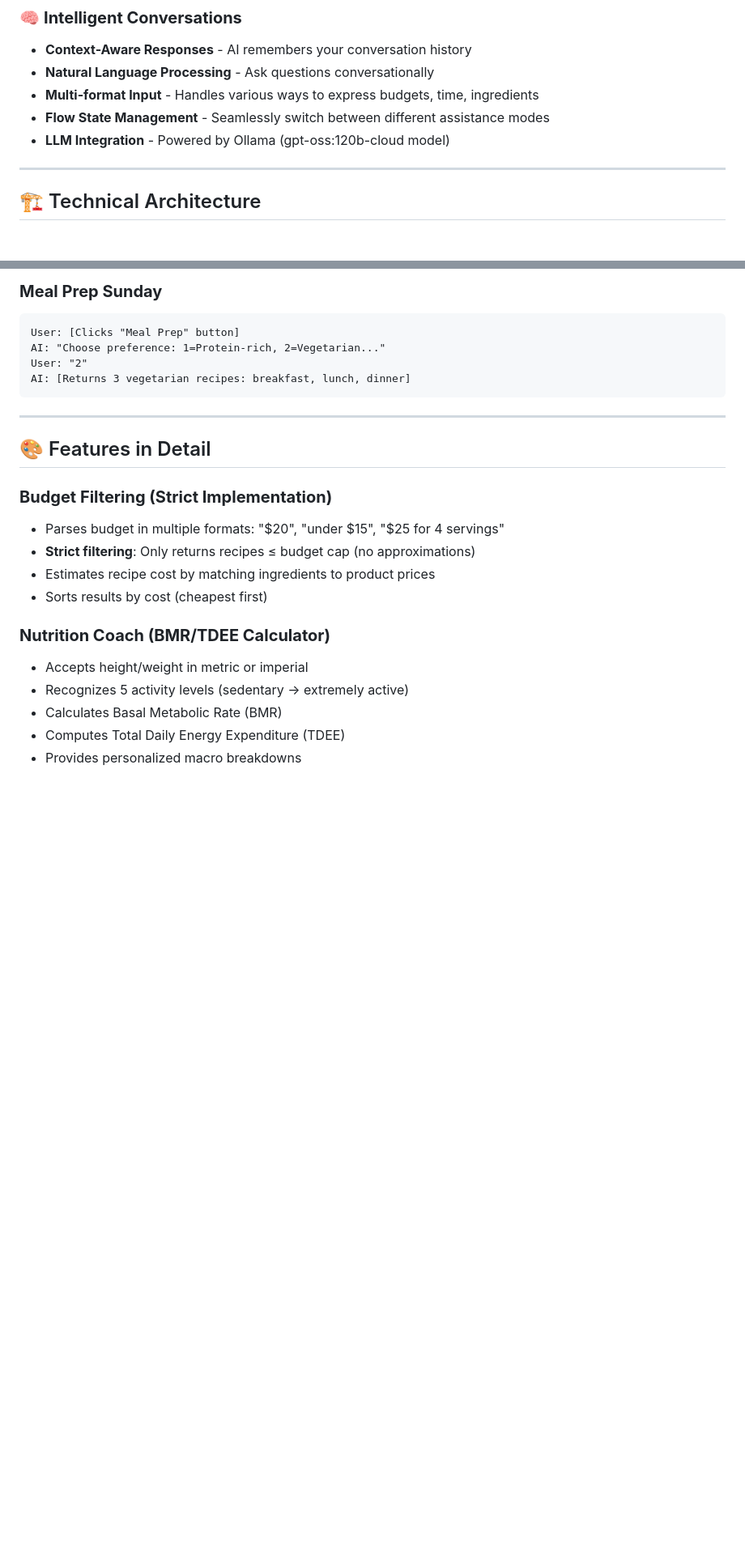
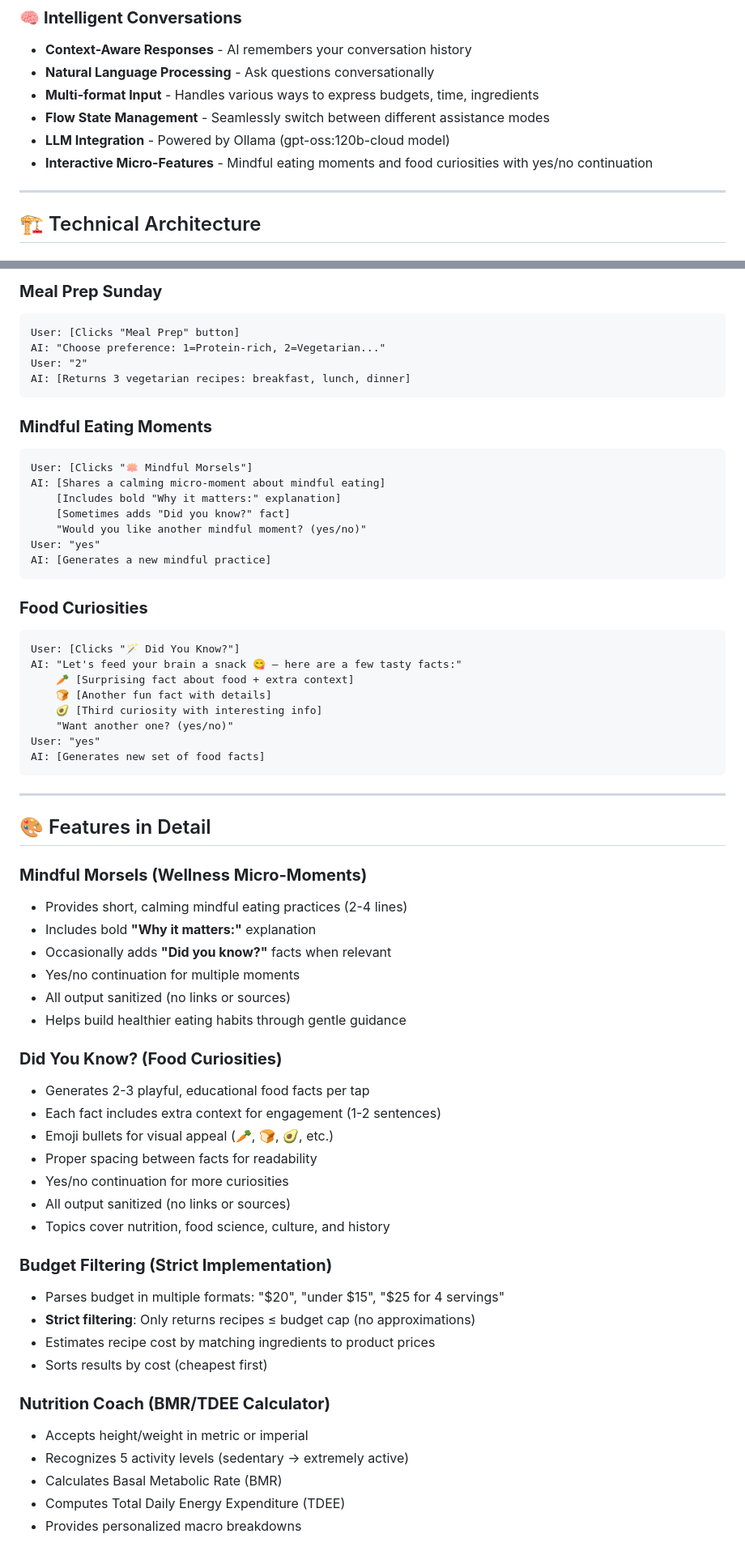
Before and after one commit to Vedantshi/grocery-assistant-chatbot, a Markdown page: README.md, 2 parts joined by grey strips. Shown: that part at 81% size. Rendered like a GitHub page; blank space fills up the shorter version.

Commit message:
Update README with Mindful Morsels and Did You Know feature documentation

````diff
--- a/README.md
+++ b/README.md
@@ -55,6 +57,7 @@ This AI-powered grocery assistant provides:
 - **Multi-format Input** - Handles various ways to express budgets, time, ingredients
 - **Flow State Management** - Seamlessly switch between different assistance modes
 - **LLM Integration** - Powered by Ollama (gpt-oss:120b-cloud model)
+- **Interactive Micro-Features** - Mindful eating moments and food curiosities with yes/no continuation
 
 ---
 
@@ -257,9 +260,49 @@ User: "2"
 AI: [Returns 3 vegetarian recipes: breakfast, lunch, dinner]
 ```
 
+### **Mindful Eating Moments**
+```
+User: [Clicks "🪷 Mindful Morsels"]
+AI: [Shares a calming micro-moment about mindful eating]
+    [Includes bold "Why it matters:" explanation]
+    [Sometimes adds "Did you know?" fact]
+    "Would you like another mindful moment? (yes/no)"
+User: "yes"
+AI: [Generates a new mindful practice]
+```
+
+### **Food Curiosities**
+```
+User: [Clicks "🪄 Did You Know?"]
+AI: "Let's feed your brain a snack 😋 — here are a few tasty facts:"
+    🥕 [Surprising fact about food + extra context]
+    🍞 [Another fun fact with details]
+    🥑 [Third curiosity with interesting info]
+    "Want another one? (yes/no)"
+User: "yes"
+AI: [Generates new set of food facts]
+```
+
 ---
 
 ## 🎨 Features in Detail
+
+### **Mindful Morsels (Wellness Micro-Moments)**
+- Provides short, calming mindful eating practices (2-4 lines)
+- Includes bold **"Why it matters:"** explanation
+- Occasionally adds **"Did you know?"** facts when relevant
+- Yes/no continuation for multiple moments
+- All output sanitized (no links or sources)
+- Helps build healthier eating habits through gentle guidance
+
+### **Did You Know? (Food Curiosities)**
+- Generates 2-3 playful, educational food facts per tap
+- Each fact includes extra context for engagement (1-2 sentences)
+- Emoji bullets for visual appeal (🥕, 🍞, 🥑, etc.)
+- Proper spacing between facts for readability
+- Yes/no continuation for more curiosities
+- All output sanitized (no links or sources)
+- Topics cover nutrition, food science, culture, and history
 
 ### **Budget Filtering (Strict Implementation)**
 - Parses budget in multiple formats: "$20", "under $15", "$25 for 4 servings"
````
Also changed, not shown: other parts of README.md (+6 -2 lines).
